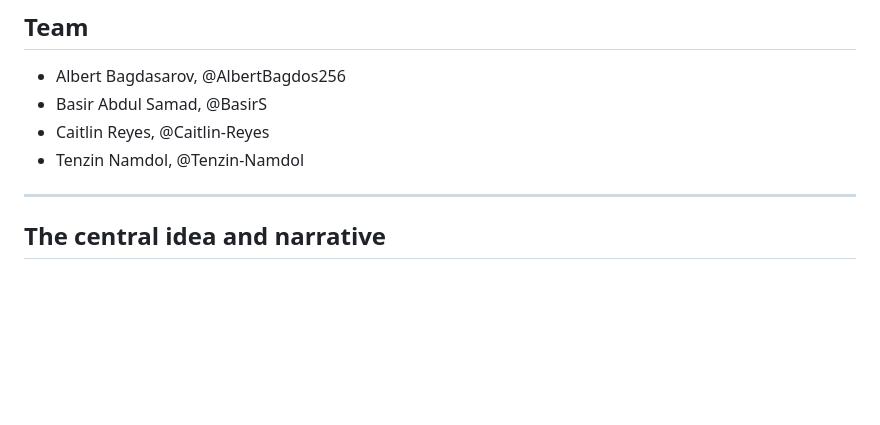
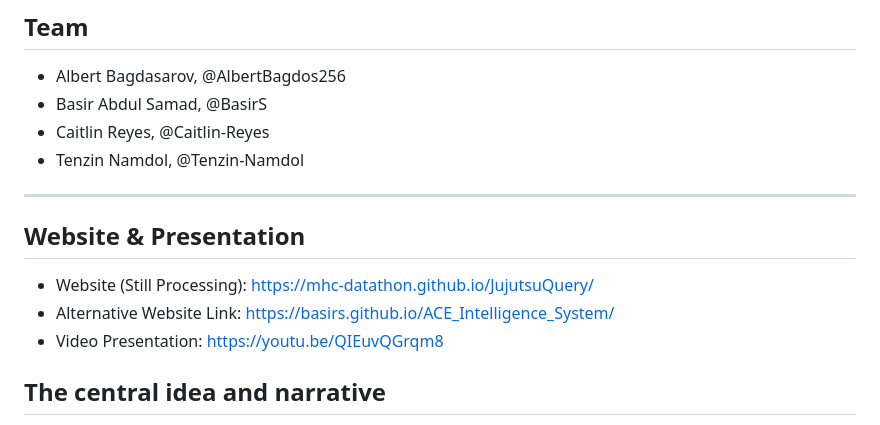
Before and after one commit to MHC-Datathon/JujutsuQuery, a Markdown page: README.md, the part around the change. Drawn GitHub-style; blank space fills up the shorter version.

Commit message:
Update README with website and presentation links
Added website links and video presentation to README.

```diff
--- a/README.md
+++ b/README.md
@@ -12,6 +12,12 @@ ClearLane is a student led analysis and product concept that studies NYC bus lan
 - Tenzin Namdol, @Tenzin-Namdol
 
 ---
+
+## Website & Presentation
+
+- Website (Still Processing): https://mhc-datathon.github.io/JujutsuQuery/
+- Alternative Website Link: https://basirs.github.io/ACE_Intelligence_System/
+- Video Presentation: https://youtu.be/QIEuvQGrqm8
 
 ## The central idea and narrative
 
```
